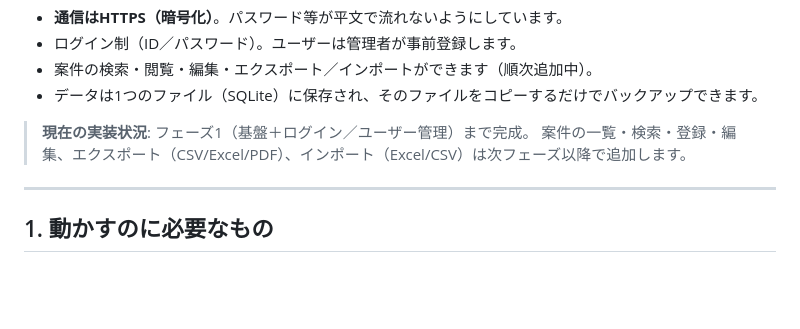
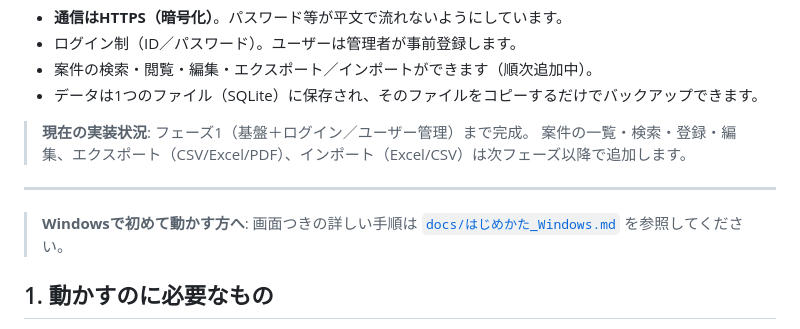
Before and after one commit to Kosuke-Sato0307/project-management-table, a Markdown page: README.md, the part around the change. GitHub-like rendering; blank space fills up the shorter version.

```diff
--- a/README.md
+++ b/README.md
@@ -11,6 +11,9 @@
 > 案件の一覧・検索・登録・編集、エクスポート（CSV/Excel/PDF）、インポート（Excel/CSV）は次フェーズ以降で追加します。
 
 ---
+
+> **Windowsで初めて動かす方へ**: 画面つきの詳しい手順は
+> [`docs/はじめかた_Windows.md`](docs/はじめかた_Windows.md) を参照してください。
 
 ## 1. 動かすのに必要なもの
 
```
Also changed, not shown: docs/はじめかた_Windows.md (added, +131 -0 lines).
